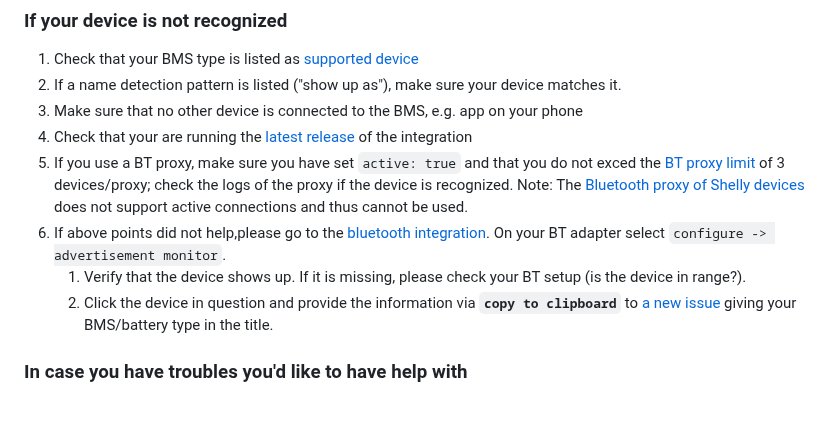
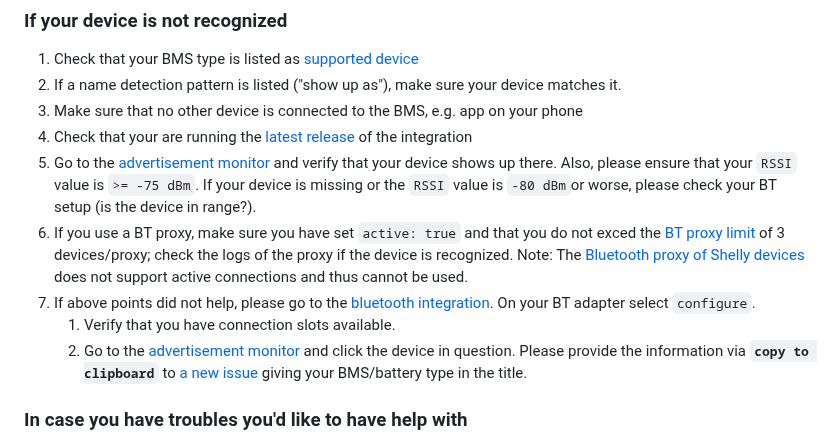
Before and after one commit to patman15/BMS_BLE-HA, a Markdown page: README.md, the part around the change. Drawn GitHub-style; blank space fills up the shorter version.

Commit message:
Update README.md
added info on advertisement monitor and RSSI value

```diff
--- a/README.md
+++ b/README.md
@@ -145,10 +145,11 @@ The internal Bluetooth adapter issues <code>AT</code> commands in regular interv
 1. If a name detection pattern is listed ("show up as"), make sure your device matches it.
 1. Make sure that no other device is connected to the BMS, e.g. app on your phone
 1. Check that your are running the [latest release](https://github.com//patman15/BMS_BLE-HA/releases) of the integration
+1. Go to the [advertisement monitor](https://my.home-assistant.io/redirect/bluetooth_advertisement_monitor/) and verify that your device shows up there. Also, please ensure that your `RSSI` value is `>= -75 dBm`. If your device is missing or the `RSSI` value is `-80 dBm`or worse, please check your BT setup (is the device in range?).
 1. If you use a BT proxy, make sure you have set `active: true` and that you do not exced the [BT proxy limit][btproxy-url] of 3 devices/proxy; check the logs of the proxy if the device is recognized. Note: The [Bluetooth proxy of Shelly devices](https://www.home-assistant.io/integrations/shelly/#bluetooth-support) does not support active connections and thus cannot be used.
-1. If above points did not help,please go to the [bluetooth integration](https://my.home-assistant.io/redirect/integration/?domain=bluetooth). On your BT adapter select `configure -> advertisement monitor`.
-    1.  Verify that the device shows up. If it is missing, please check your BT setup (is the device in range?).
-    1.  Click the device in question and provide the information via **`copy to clipboard`** to [a new issue](https://github.com/patman15/BMS_BLE-HA/issues/new?assignees=&labels=question&projects=&template=feature_request.yml) giving your BMS/battery type in the title.
+1. If above points did not help, please go to the [bluetooth integration](https://my.home-assistant.io/redirect/integration/?domain=bluetooth). On your BT adapter select `configure`.
+    1.  Verify that you have connection slots available.
+    1.  Go to the [advertisement monitor](https://my.home-assistant.io/redirect/bluetooth_advertisement_monitor/) and click the device in question. Please provide the information via **`copy to clipboard`** to [a new issue](https://github.com/patman15/BMS_BLE-HA/issues/new?assignees=&labels=question&projects=&template=feature_request.yml) giving your BMS/battery type in the title.
 
 ### In case you have troubles you'd like to have help with
 
```
